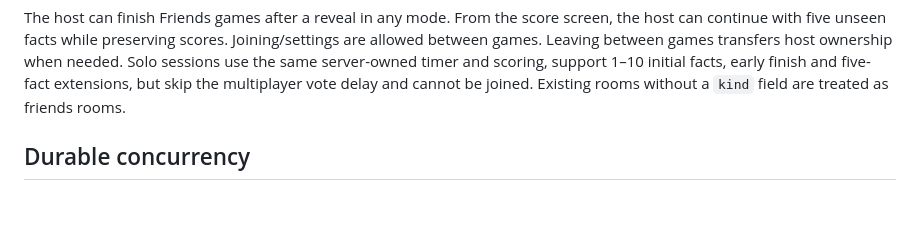
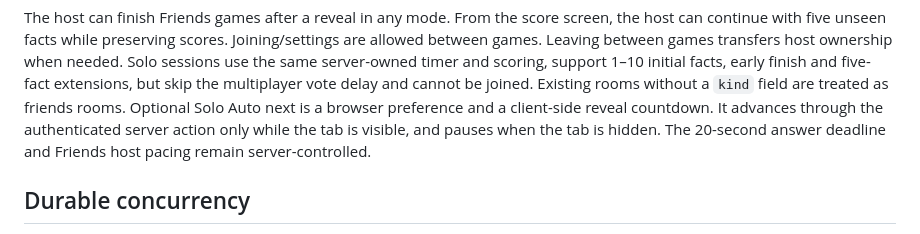
Before and after one commit to L-Upadhyay/oddly-true, a Markdown page: docs/architecture.md, the part around the change. Rendered like a GitHub page; blank space fills up the shorter version.

Commit message:
Add optional Solo auto next and align final actions

```diff
--- a/docs/architecture.md
+++ b/docs/architecture.md
@@ -59,6 +59,7 @@ stateDiagram-v2
 
 The host can finish Friends games after a reveal in any mode. From the score screen, the host can continue with five unseen facts while preserving scores. Joining/settings are allowed between games. Leaving between games transfers host ownership when needed.
 Solo sessions use the same server-owned timer and scoring, support 1–10 initial facts, early finish and five-fact extensions, but skip the multiplayer vote delay and cannot be joined. Existing rooms without a `kind` field are treated as friends rooms.
+Optional Solo Auto next is a browser preference and a client-side reveal countdown. It advances through the authenticated server action only while the tab is visible, and pauses when the tab is hidden. The 20-second answer deadline and Friends host pacing remain server-controlled.
 
 ## Durable concurrency
 
```
